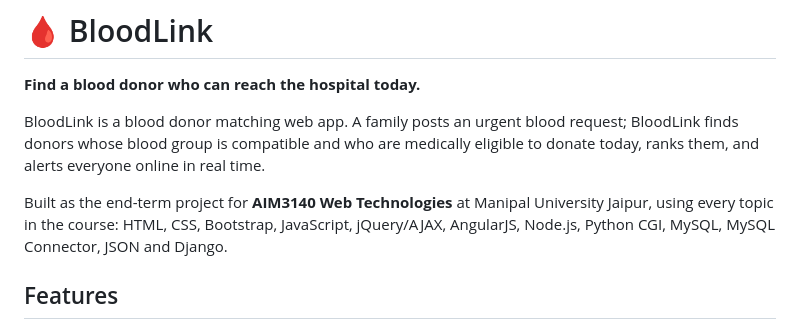
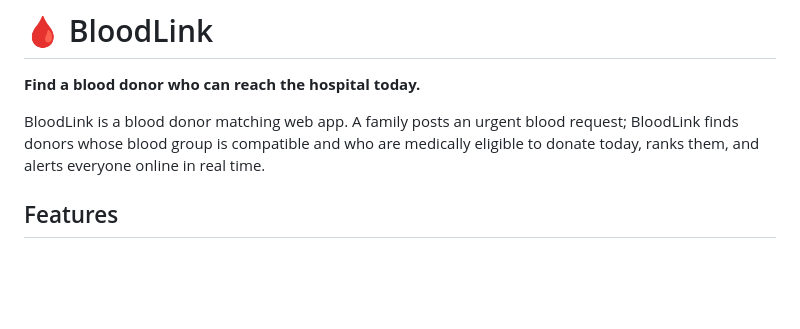
Before and after one commit to lavanyagni2402-cell/Bloodlink, a Markdown page: README.md, the part around the change. GitHub-like rendering; blank space fills up the shorter version.

```diff
--- a/README.md
+++ b/README.md
@@ -3,9 +3,6 @@
 **Find a blood donor who can reach the hospital today.**
 
 BloodLink is a blood donor matching web app. A family posts an urgent blood request; BloodLink finds donors whose blood group is compatible and who are medically eligible to donate today, ranks them, and alerts everyone online in real time.
-
-Built as the end-term project for **AIM3140 Web Technologies** at Manipal University Jaipur, using every topic in the course: HTML, CSS, Bootstrap, JavaScript, jQuery/AJAX, AngularJS, Node.js, Python CGI, MySQL, MySQL Connector, JSON and Django.
-
 
 ## Features
 
```
